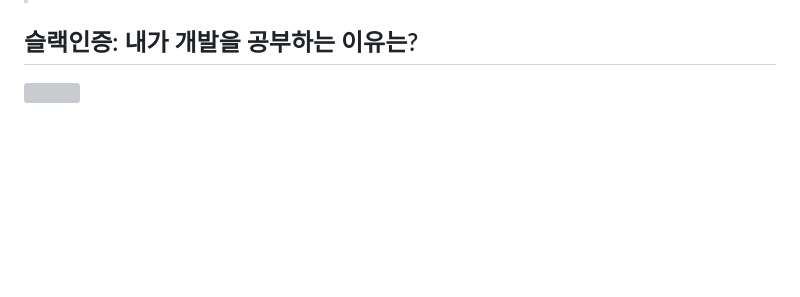
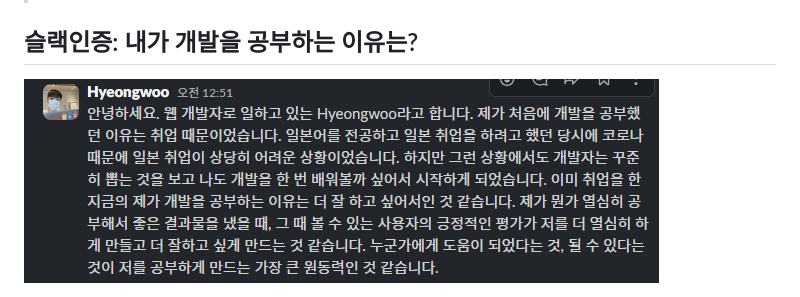
Before and after one commit to ha-il/IT-5min-trivia, a Markdown page: TIL-03-240730.md, the part around the change. Rendered like a GitHub page; blank space fills up the shorter version; grey boxes are pictures that could not be loaded.

Commit message:
docs: 5일차 TIL 이미지 경로 수정

```diff
--- a/TIL-03-240730.md
+++ b/TIL-03-240730.md
@@ -89,4 +89,4 @@
 
 ## 슬랙인증: 내가 개발을 공부하는 이유는?
 
-<img src="./images/2.png">
+<img src="./images/2.jpg">
```
Also changed, not shown: images/2.jpg (renamed from images/2.PNG).
